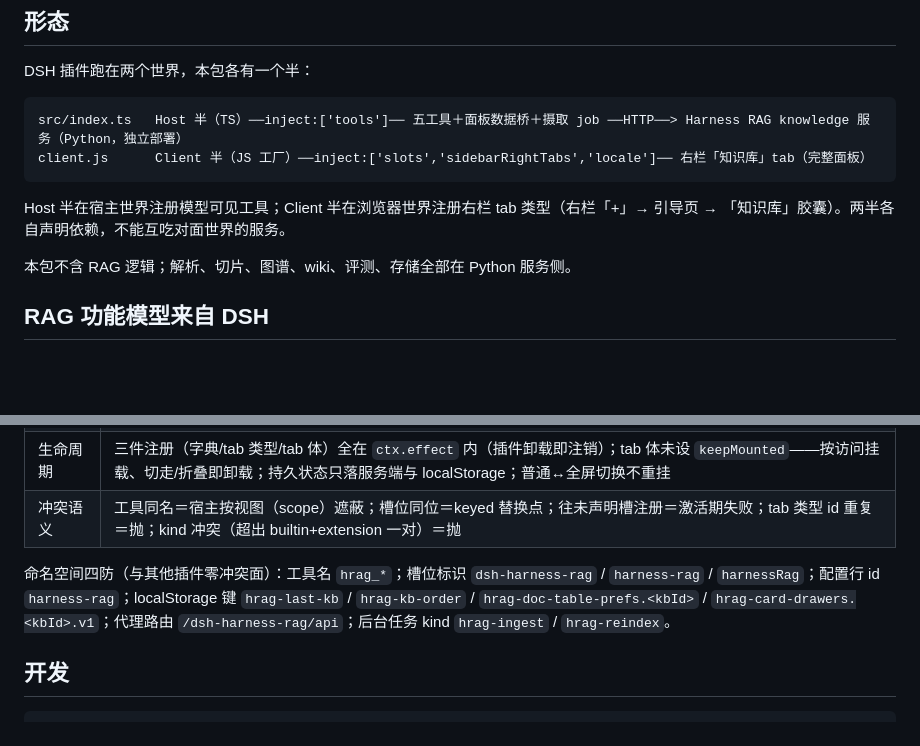
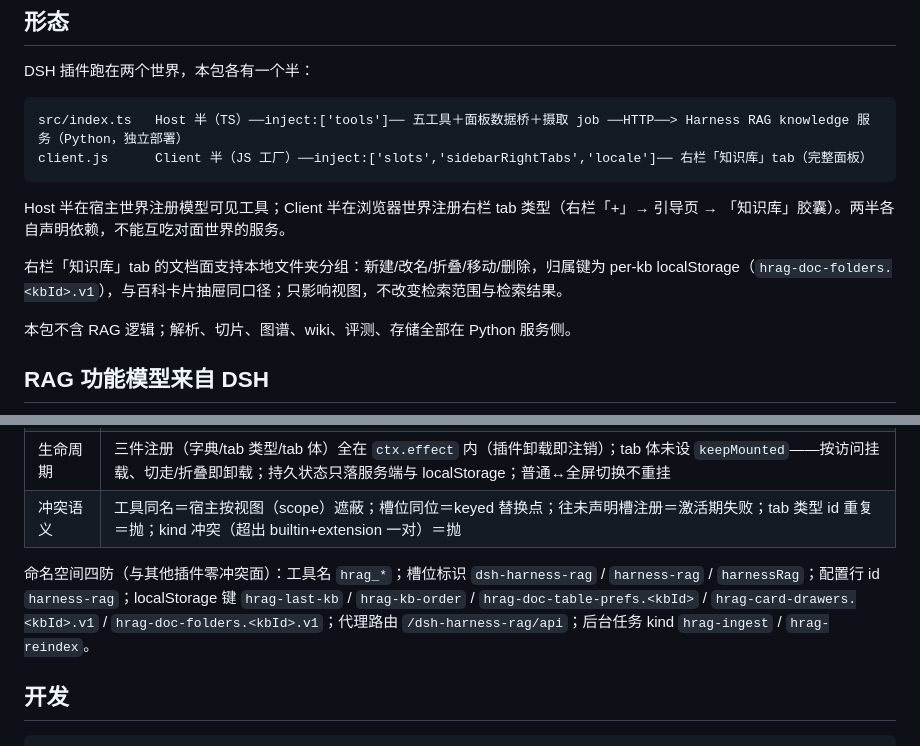
Before and after one commit to chenzhiya77/dsh-harness-rag, a Markdown page: README.md, 2 parts joined by grey strips. Drawn GitHub-style; blank space fills up the shorter version.

Commit message:
docs(panel): close out the document folder pair
Record local folder grouping in the README and the equivalence table, and close the plan checklist with the implementation commit and commit chain.

````diff
--- a/README.md
+++ b/README.md
@@ -20,6 +20,8 @@ client.js      Client 半（JS 工厂）──inject:['slots','sidebarRightTabs'
 ```
 
 Host 半在宿主世界注册模型可见工具；Client 半在浏览器世界注册右栏 tab 类型（右栏「+」→ 引导页 → 「知识库」胶囊）。两半各自声明依赖，不能互吃对面世界的服务。
+
+右栏「知识库」tab 的文档面支持本地文件夹分组：新建/改名/折叠/移动/删除，归属键为 per-kb localStorage（`hrag-doc-folders.<kbId>.v1`），与百科卡片抽屉同口径；只影响视图，不改变检索范围与检索结果。
 
 本包不含 RAG 逻辑；解析、切片、图谱、wiki、评测、存储全部在 Python 服务侧。
 
@@ -88,7 +90,7 @@ cd <harness-rag>/backend && make gateway
 | 生命周期 | 三件注册（字典/tab 类型/tab 体）全在 `ctx.effect` 内（插件卸载即注销）；tab 体未设 `keepMounted`——按访问挂载、切走/折叠即卸载；持久状态只落服务端与 localStorage；普通↔全屏切换不重挂 |
 | 冲突语义 | 工具同名＝宿主按视图（scope）遮蔽；槽位同位＝keyed 替换点；往未声明槽注册＝激活期失败；tab 类型 id 重复＝抛；kind 冲突（超出 builtin+extension 一对）＝抛 |
 
-命名空间四防（与其他插件零冲突面）：工具名 `hrag_*`；槽位标识 `dsh-harness-rag` / `harness-rag` / `harnessRag`；配置行 id `harness-rag`；localStorage 键 `hrag-last-kb` / `hrag-kb-order` / `hrag-doc-table-prefs.<kbId>` / `hrag-card-drawers.<kbId>.v1`；代理路由 `/dsh-harness-rag/api`；后台任务 kind `hrag-ingest` / `hrag-reindex`。
+命名空间四防（与其他插件零冲突面）：工具名 `hrag_*`；槽位标识 `dsh-harness-rag` / `harness-rag` / `harnessRag`；配置行 id `harness-rag`；localStorage 键 `hrag-last-kb` / `hrag-kb-order` / `hrag-doc-table-prefs.<kbId>` / `hrag-card-drawers.<kbId>.v1` / `hrag-doc-folders.<kbId>.v1`；代理路由 `/dsh-harness-rag/api`；后台任务 kind `hrag-ingest` / `hrag-reindex`。
 
 ## 开发
 
````
Also changed, not shown: docs/equivalence.md (+1 -0 lines), docs/plans/2026-10-22-doc-folders-plan.md (+10 -8 lines).
